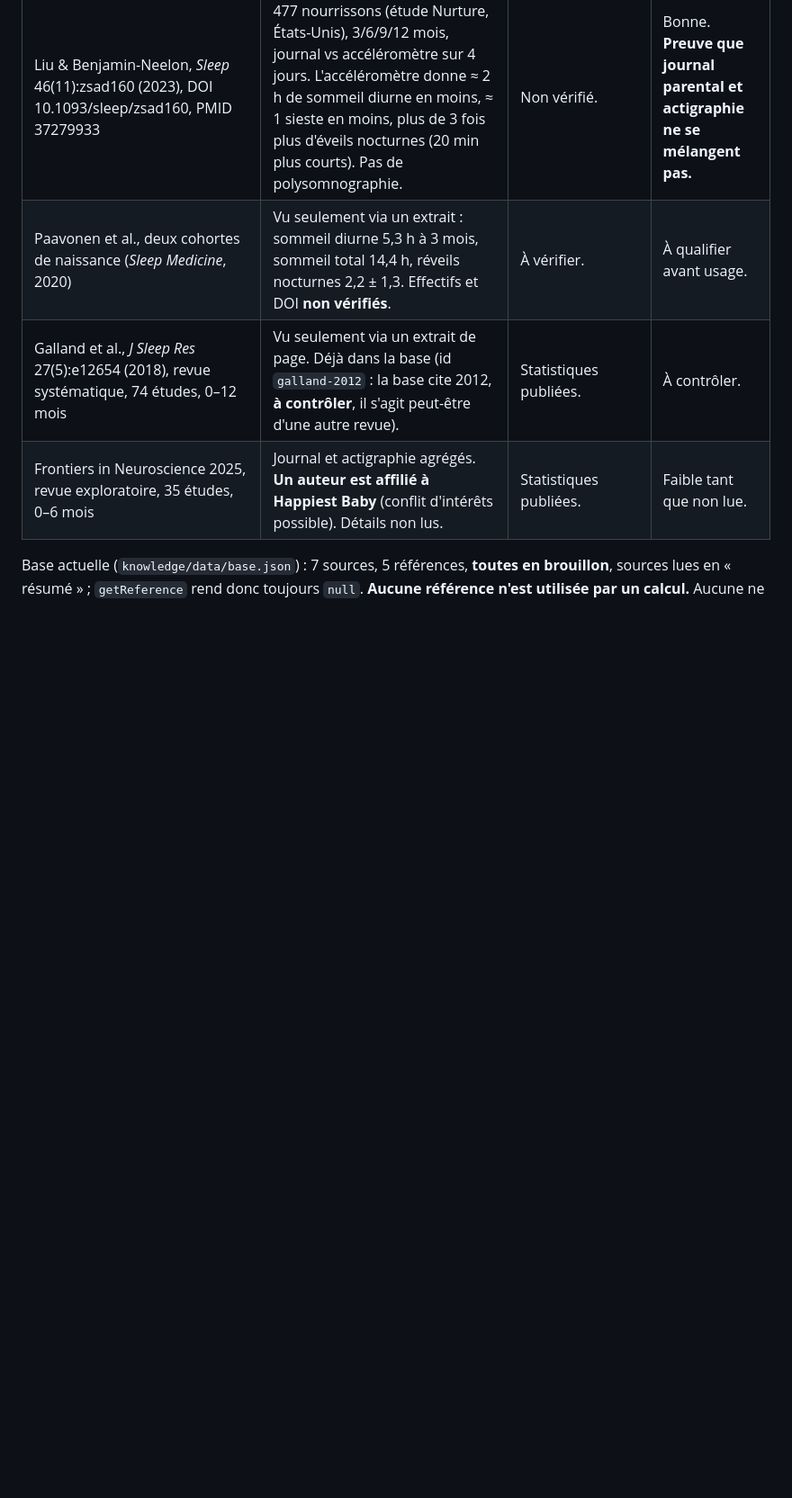
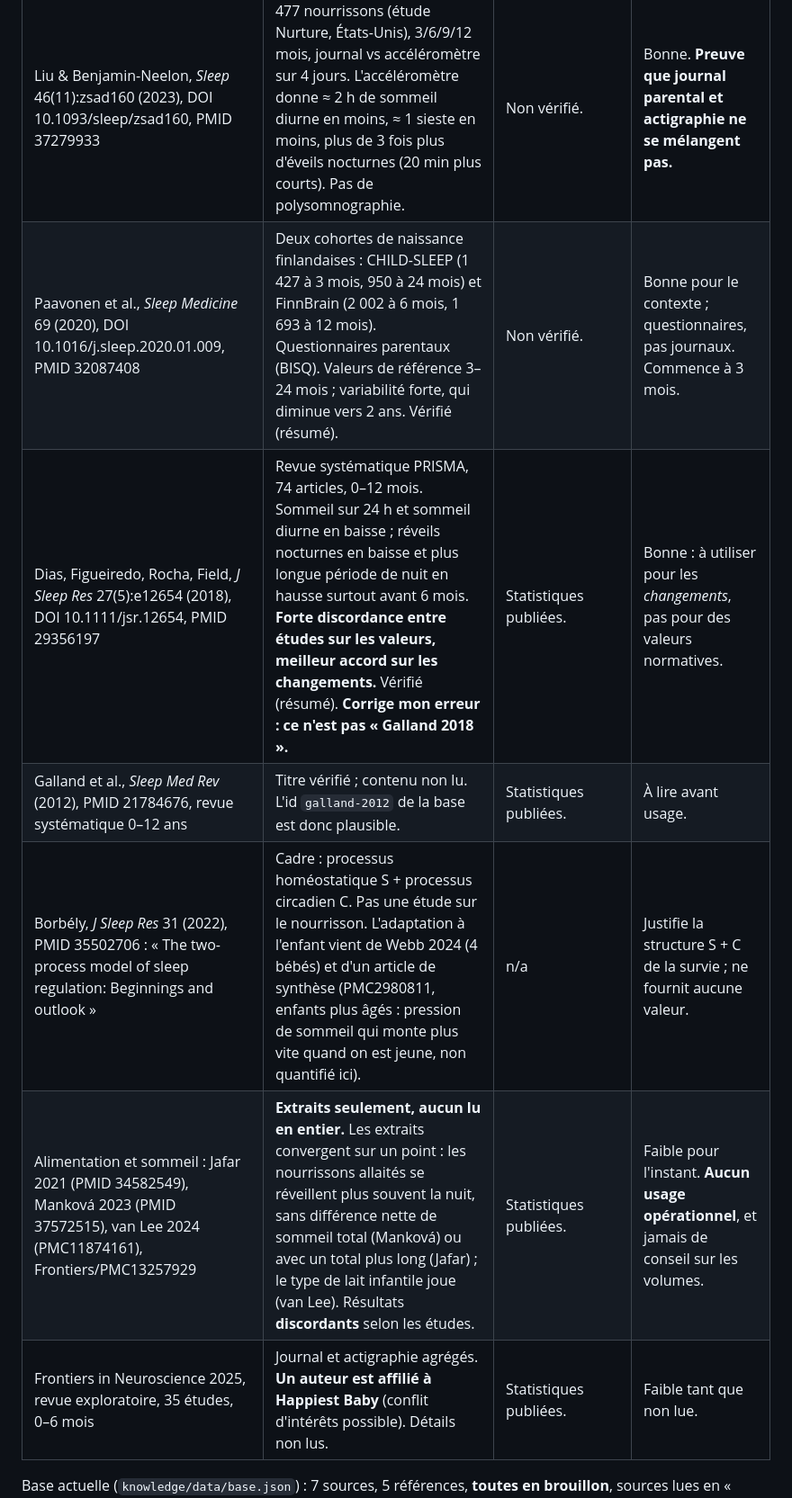
Before and after one commit to MargeLabs/Margherite, a Markdown page: tasks/intelligence-v2-etat-des-lieux.md, the part around one of its changes. Shown at 90% size. Drawn GitHub-style; blank space fills up the shorter version.

Commit message:
docs: complete the infant sleep source review (Dias 2018, Paavonen 2020, Borbely 2022, feeding)
Co-Authored-By: Claude Sonnet 5.5 <noreply@anthropic.com>

```diff
--- a/tasks/intelligence-v2-etat-des-lieux.md
+++ b/tasks/intelligence-v2-etat-des-lieux.md
@@ -37,8 +37,11 @@ Ne fait pas : Brier / log loss / courbes de calibration (la survie produit un ha
 | Paavonen & de Bie, *Sleep Medicine* 149:109276 (2027), DOI 10.1016/j.sleep.2026.109276, PMID 42874417, CC BY | 175 593 nourrissons, 10,7 M de jours, application **Napper**, 3–18 mois, journal parental en temps réel. Sommeil total 14,8 h (3 mois) → 12,5 h (18 mois) ; siestes 3,9 → 1,0/jour ; régularité du coucher stable d'un âge à l'autre (r de Spearman 0,73–0,77). Limites écrites : rapporté par les parents, biais d'usagers (Allemagne 34 %, Europe), pas de données d'alimentation, **pas de données fiables sur les réveils de nuit**, utilisateurs payants exposés à un horaire recommandé. **Lien d'intérêt : de Bie est employée de Napper AB.** | Déclaration de disponibilité des données : non trouvée dans le texte. **À vérifier auprès des auteurs.** Utilisable aujourd'hui : statistiques publiées seulement. | Moyenne. **Commence à 3 mois** : ne pas extrapoler aux nouveau-nés. |
 | Webb, Phillips, Roberts, *PLOS Comput Biol* 20(10):e1012541 (2024), DOI 10.1371/journal.pcbi.1012541 | Modèle physiologique (homéostat + horloge). **4 nourrissons seulement**, 2 jours à 548 jours, 3 journaux + 1 actigraphie. Pression de sommeil qui monte et redescend plus vite, rythme circadien plus faible tôt. Limites : alimentation et interventions parentales absentes, identifiabilité des paramètres. | Code MATLAB et séries des 4 bébés sur GitHub `brain-modelling-group/infant-sleep-trajectory`. | Bonne pour la structure du modèle, **inutilisable comme norme ou pour entraîner**. |
 | Liu & Benjamin-Neelon, *Sleep* 46(11):zsad160 (2023), DOI 10.1093/sleep/zsad160, PMID 37279933 | 477 nourrissons (étude Nurture, États-Unis), 3/6/9/12 mois, journal vs accéléromètre sur 4 jours. L'accéléromètre donne ≈ 2 h de sommeil diurne en moins, ≈ 1 sieste en moins, plus de 3 fois plus d'éveils nocturnes (20 min plus courts). Pas de polysomnographie. | Non vérifié. | Bonne. **Preuve que journal parental et actigraphie ne se mélangent pas.** |
-| Paavonen et al., deux cohortes de naissance (*Sleep Medicine*, 2020) | Vu seulement via un extrait : sommeil diurne 5,3 h à 3 mois, sommeil total 14,4 h, réveils nocturnes 2,2 ± 1,3. Effectifs et DOI **non vérifiés**. | À vérifier. | À qualifier avant usage. |
-| Galland et al., *J Sleep Res* 27(5):e12654 (2018), revue systématique, 74 études, 0–12 mois | Vu seulement via un extrait de page. Déjà dans la base (id `galland-2012` : la base cite 2012, **à contrôler**, il s'agit peut-être d'une autre revue). | Statistiques publiées. | À contrôler. |
+| Paavonen et al., *Sleep Medicine* 69 (2020), DOI 10.1016/j.sleep.2020.01.009, PMID 32087408 | Deux cohortes de naissance finlandaises : CHILD-SLEEP (1 427 à 3 mois, 950 à 24 mois) et FinnBrain (2 002 à 6 mois, 1 693 à 12 mois). Questionnaires parentaux (BISQ). Valeurs de référence 3–24 mois ; variabilité forte, qui diminue vers 2 ans. Vérifié (résumé). | Non vérifié. | Bonne pour le contexte ; questionnaires, pas journaux. Commence à 3 mois. |
+| Dias, Figueiredo, Rocha, Field, *J Sleep Res* 27(5):e12654 (2018), DOI 10.1111/jsr.12654, PMID 29356197 | Revue systématique PRISMA, 74 articles, 0–12 mois. Sommeil sur 24 h et sommeil diurne en baisse ; réveils nocturnes en baisse et plus longue période de nuit en hausse surtout avant 6 mois. **Forte discordance entre études sur les valeurs, meilleur accord sur les changements.** Vérifié (résumé). **Corrige mon erreur : ce n'est pas « Galland 2018 ».** | Statistiques publiées. | Bonne : à utiliser pour les *changements*, pas pour des valeurs normatives. |
+| Galland et al., *Sleep Med Rev* (2012), PMID 21784676, revue systématique 0–12 ans | Titre vérifié ; contenu non lu. L'id `galland-2012` de la base est donc plausible. | Statistiques publiées. | À lire avant usage. |
+| Borbély, *J Sleep Res* 31 (2022), PMID 35502706 : « The two-process model of sleep regulation: Beginnings and outlook » | Cadre : processus homéostatique S + processus circadien C. Pas une étude sur le nourrisson. L'adaptation à l'enfant vient de Webb 2024 (4 bébés) et d'un article de synthèse (PMC2980811, enfants plus âgés : pression de sommeil qui monte plus vite quand on est jeune, non quantifié ici). | n/a | Justifie la structure S + C de la survie ; ne fournit aucune valeur. |
+| Alimentation et sommeil : Jafar 2021 (PMID 34582549), Manková 2023 (PMID 37572515), van Lee 2024 (PMC11874161), Frontiers/PMC13257929 | **Extraits seulement, aucun lu en entier.** Les extraits convergent sur un point : les nourrissons allaités se réveillent plus souvent la nuit, sans différence nette de sommeil total (Manková) ou avec un total plus long (Jafar) ; le type de lait infantile joue (van Lee). Résultats **discordants** selon les études. | Statistiques publiées. | Faible pour l'instant. **Aucun usage opérationnel**, et jamais de conseil sur les volumes. |
 | Frontiers in Neuroscience 2025, revue exploratoire, 35 études, 0–6 mois | Journal et actigraphie agrégés. **Un auteur est affilié à Happiest Baby** (conflit d'intérêts possible). Détails non lus. | Statistiques publiées. | Faible tant que non lue. |
 
 Base actuelle (`knowledge/data/base.json`) : 7 sources, 5 références, **toutes en brouillon**, sources lues en « résumé » ; `getReference` rend donc toujours `null`. **Aucune référence n'est utilisée par un calcul.** Aucune ne doit être annoncée comme intégrée.
```
Also changed, not shown: other parts of tasks/intelligence-v2-etat-des-lieux.md (+4 -0 lines).
